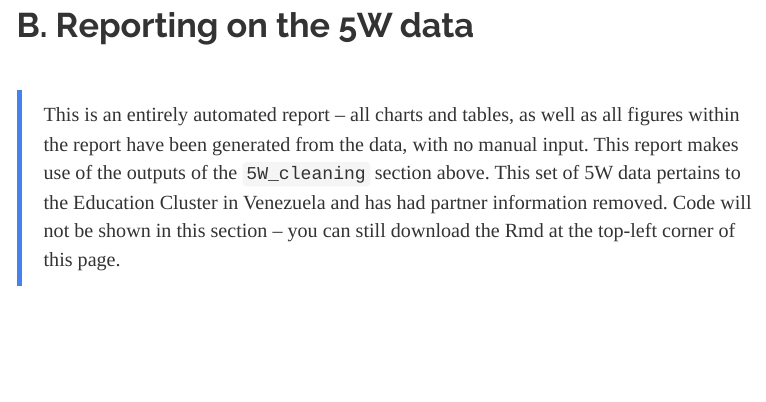
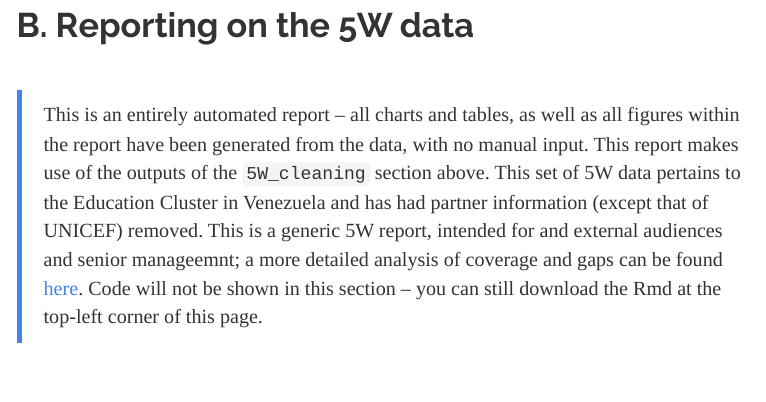
Before and after one commit to seanywng/5W, an R Markdown document (5W_cleaning_reporting_combined.Rmd): the page in a window 1100 px wide, from 7670 px down. Rendered offline with R 4.5, knitr and Pandoc, with nearby package versions; some code elsewhere in the file could not run offline; menus at the side of the page are left out; column names are cleaned by a stand-in for the janitor package.

```diff
--- a/5W_cleaning_reporting_combined.Rmd
+++ b/5W_cleaning_reporting_combined.Rmd
@@ -435,7 +435,7 @@
 
 &nbsp;
 
-> This is an entirely automated report -- all charts and tables, as well as all figures within the report have been generated from the data, with no manual input. This report makes use of the outputs of the `5W_cleaning` section above. This set of 5W data pertains to the Education Cluster in Venezuela and has had partner information removed. Code will not be shown in this section -- you can still download the Rmd at the top-left corner of this page.
+> This is an entirely automated report -- all charts and tables, as well as all figures within the report have been generated from the data, with no manual input. This report makes use of the outputs of the `5W_cleaning` section above. This set of 5W data pertains to the Education Cluster in Venezuela and has had partner information (except that of UNICEF) removed. This is a generic 5W report, intended for and external audiences and senior manageemnt; a more detailed analysis of coverage and gaps can be found [here](https://seanywng.github.io/coverage_gaps_venezuela/). Code will not be shown in this section -- you can still download the Rmd at the top-left corner of this page.
 
 &nbsp;
 
```
Also changed, not shown: 5W_cleaning_reporting_combined.Rmd (3 more changed lines), 1 other file.
